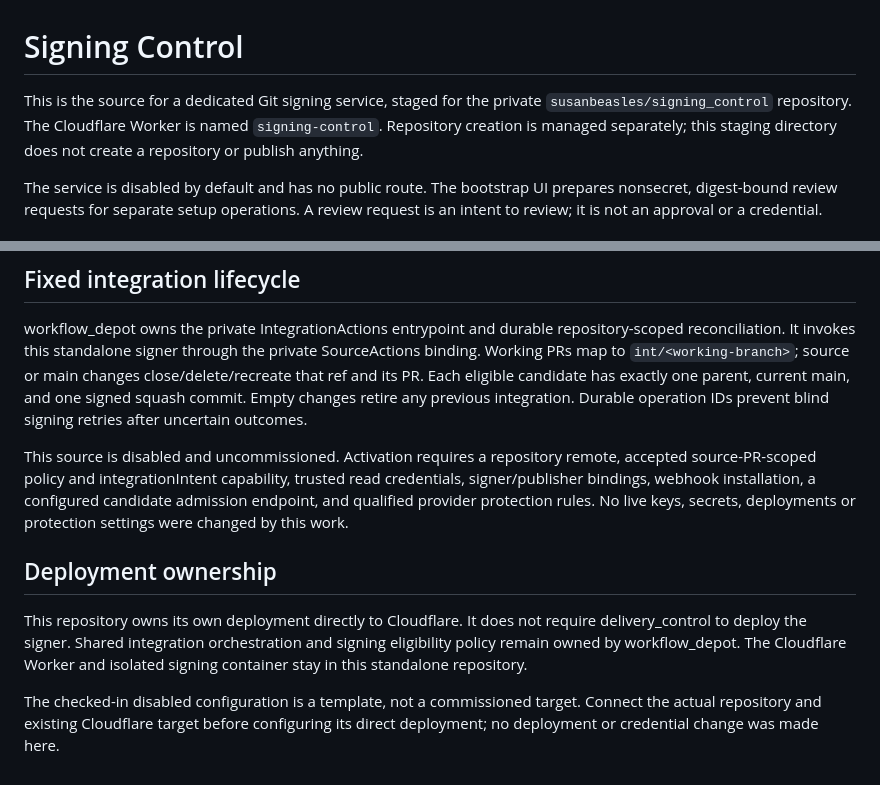
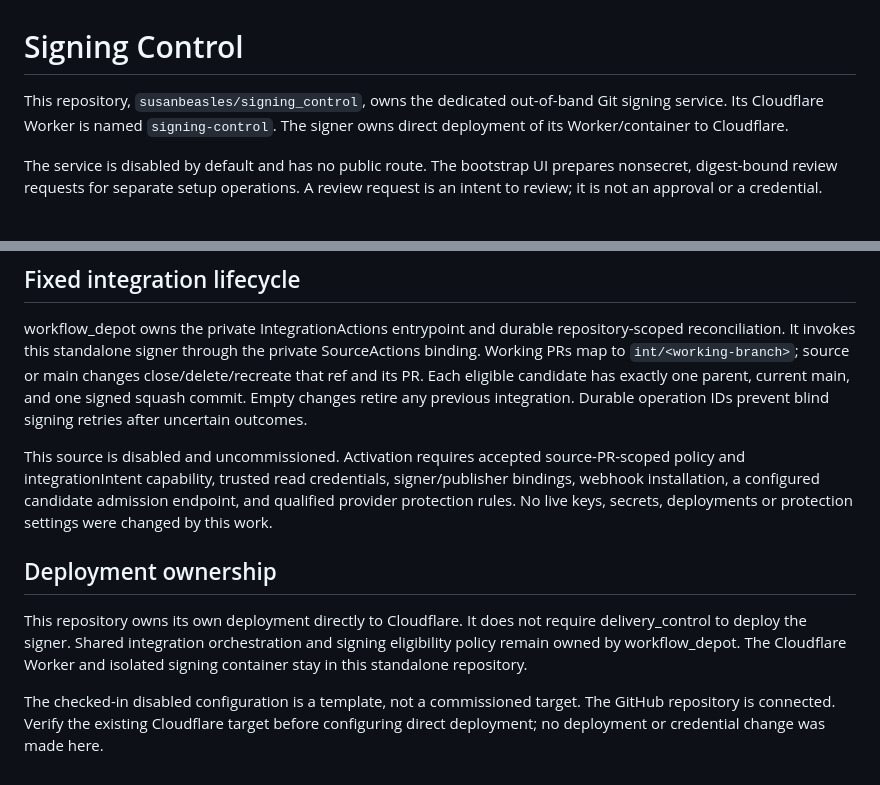
Before and after one commit to susanbeasles/signer, a Markdown page: README.md, 2 parts joined by grey strips. Rendered like a GitHub page.

Commit message:
Record standalone repository and direct deployment ownership

```diff
--- a/README.md
+++ b/README.md
@@ -1,9 +1,8 @@
 # Signing Control
 
-This is the source for a dedicated Git signing service, staged for the private
-`susanbeasles/signing_control` repository. The Cloudflare Worker is named
-`signing-control`. Repository creation is managed separately; this staging
-directory does not create a repository or publish anything.
+This repository, `susanbeasles/signing_control`, owns the dedicated out-of-band
+Git signing service. Its Cloudflare Worker is named `signing-control`. The signer
+owns direct deployment of its Worker/container to Cloudflare.
 
 The service is disabled by default and has no public route. The bootstrap UI
 prepares nonsecret, digest-bound review requests for separate setup operations.
@@ -101,8 +100,7 @@ exactly one parent, current main, and one signed squash commit. Empty changes
 retire any previous integration. Durable operation IDs prevent blind signing
 retries after uncertain outcomes.
 
-This source is disabled and uncommissioned. Activation requires a repository
-remote, accepted source-PR-scoped policy and integrationIntent capability, trusted
+This source is disabled and uncommissioned. Activation requires accepted source-PR-scoped policy and integrationIntent capability, trusted
 read credentials, signer/publisher bindings, webhook installation, a configured
 candidate admission endpoint, and qualified provider protection rules. No live
 keys, secrets, deployments or protection settings were changed by this work.
@@ -115,5 +113,5 @@ and signing eligibility policy remain owned by workflow_depot. The Cloudflare
 Worker and isolated signing container stay in this standalone repository.
 
 The checked-in disabled configuration is a template, not a commissioned target.
-Connect the actual repository and existing Cloudflare target before configuring
-its direct deployment; no deployment or credential change was made here.
+The GitHub repository is connected. Verify the existing Cloudflare target before
+configuring direct deployment; no deployment or credential change was made here.
```
